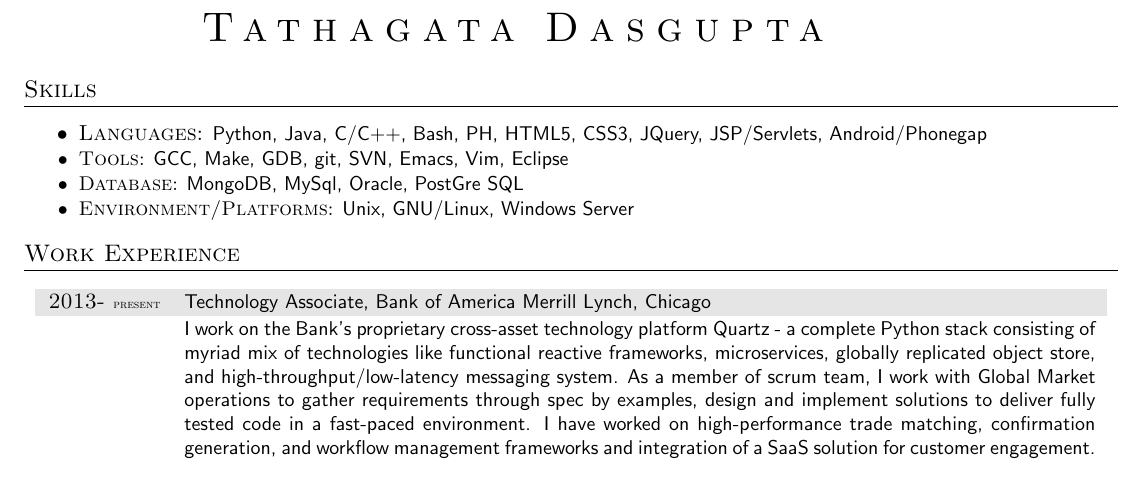
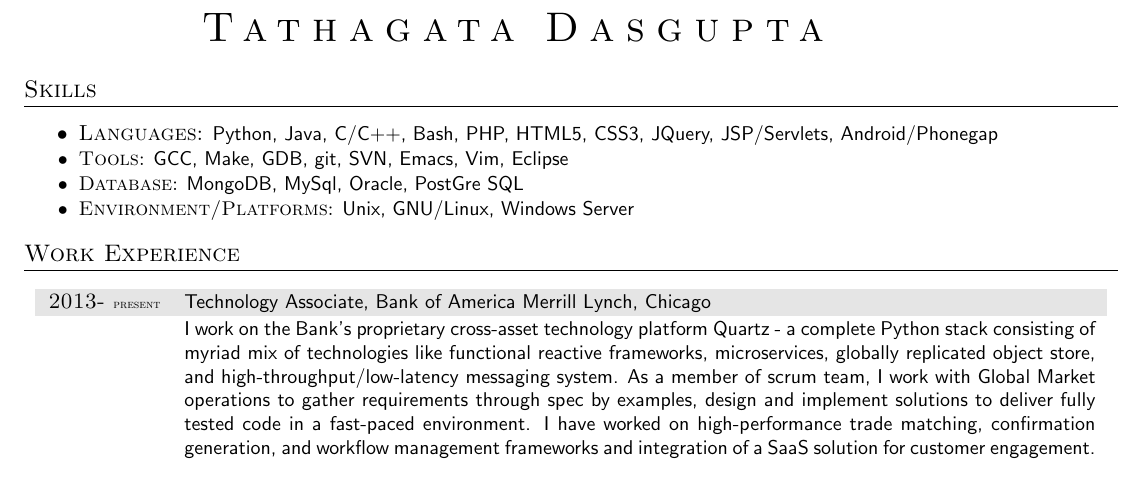
Before and after one commit to tathagata/myresume, a LaTeX document (TathagataDasgupta.tex, which reads skills.tex): part of page 1 of 2, cut so that both start at the same text. Compiled offline with pdfLaTeX; an older LaTeX class or package is replaced by its successor.

Commit message:
Fixed typo for PHP

```diff
--- a/skills.tex
+++ b/skills.tex
@@ -3,7 +3,7 @@
 
 \begin{itemize}
 %\small\sffamily{}
-\item \textsc{Languages}: \small{\sffamily{Python, Java, C/C++, Bash, PH, HTML5, CSS3, JQuery,
+\item \textsc{Languages}: \small{\sffamily{Python, Java, C/C++, Bash, PHP, HTML5, CSS3, JQuery,
 JSP/Servlets, Android/Phonegap \vspace{-0.3cm}}}
 \item \textsc{Tools}: \small{\sffamily{GCC, Make, GDB, git,
 SVN, Emacs, Vim, Eclipse \vspace{-0.3cm}}}
```
Also changed, not shown: TathagataDasgupta.tex (+3 -10 lines).
